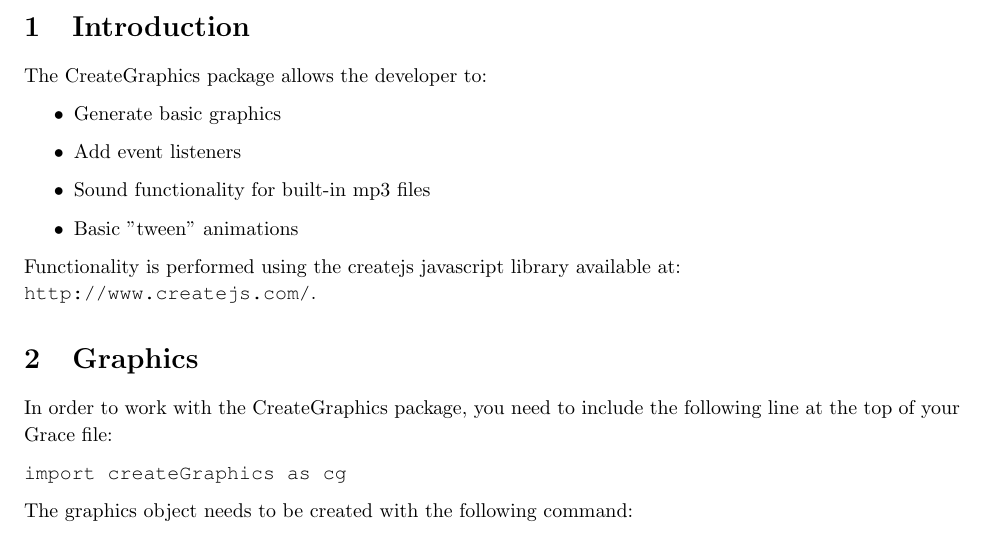
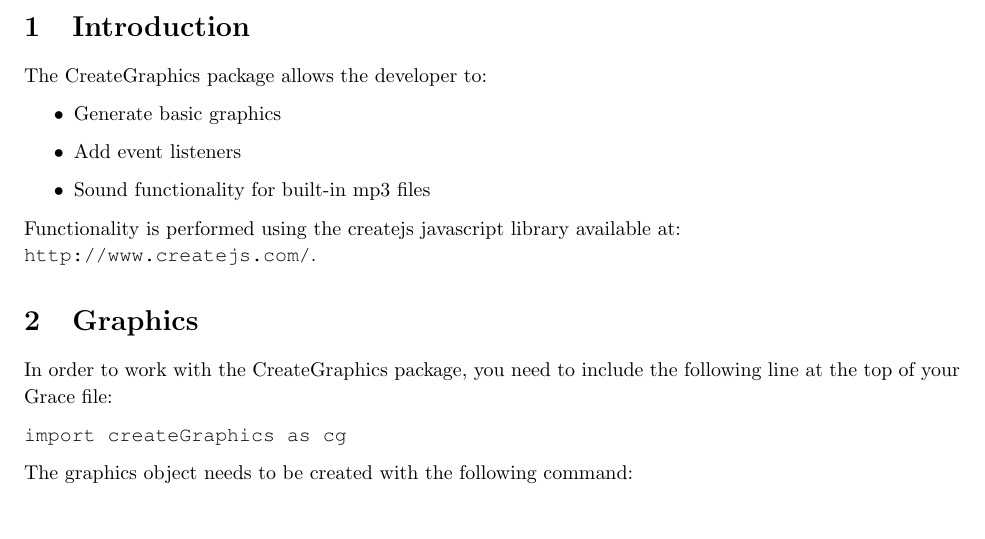
Before and after one commit to kfrye/cs520, a LaTeX document (project/project-instructions.tex): part of page 1 of 6, cut so that both start at the same text. Compiled offline with pdfLaTeX.

Commit message:
Updated instructions to remove tween reference

```diff
--- a/project/project-instructions.tex
+++ b/project/project-instructions.tex
@@ -73,7 +73,6 @@
 \item Generate basic graphics
 \item Add event listeners
 \item Sound functionality for built-in mp3 files
-\item Basic "tween" animations
 \end{itemize}
 
 Functionality is performed using the createjs javascript library available at:\\
```
Also changed, not shown: project/project-instructions.pdf.
